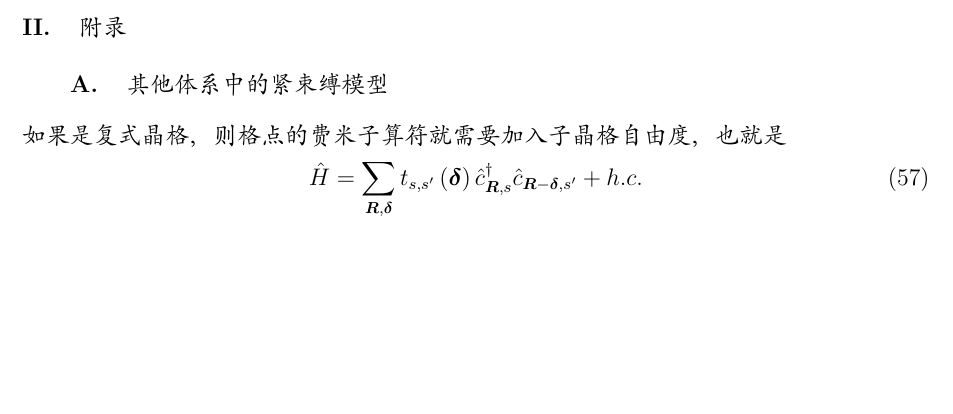
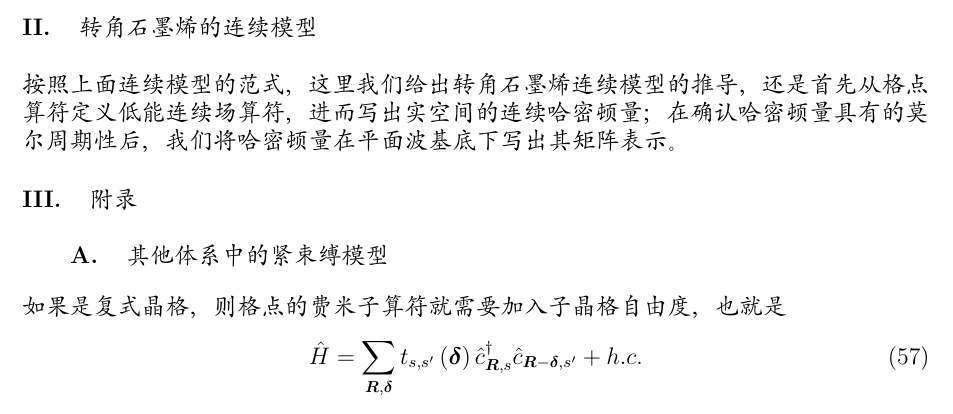
Before and after one commit to shiqsh/shiqsh.github.io, a LaTeX document (notes/continuum_model/cm_model.tex): part of page 8 of 8 before the commit and part of page 8 of 9 after it, cut at the place of the change, the shorter picture padded with empty space. The pictures show the PDF file notes/continuum_model/out/cm_model.pdf that the author committed with the source.

Commit message:
update notes

```diff
--- a/notes/continuum_model/cm_model.tex
+++ b/notes/continuum_model/cm_model.tex
@@ -518,6 +518,11 @@ Shanghai 201210, China.
 \end{align}
 这里\(\bm{X}_{s}, \bm{X}^{\prime}_{s^{\prime}}\)是形变后的原子坐标，这里不多加赘述。
 
+
+\section{转角石墨烯的连续模型}
+按照上面连续模型的范式，这里我们给出转角石墨烯连续模型的推导，还是首先从格点算符定义低能连续场算符，进而写出实空间的连续哈密顿量；在确认哈密顿量具有的莫尔周期性后，我们将哈密顿量在平面波基底下写出其矩阵表示。
+
+
 \subsection{何为有效模型？}
 有效模型中的有效，指的是只保留所关心的低能自由度，忽略或积分掉高能自由度，从而近似描述某个有限能量和动量范围内的物理。
 
```
Also changed, not shown: notes/continuum_model/out/cm_model.pdf, notes/inplane-om-heterostrain/out/note.pdf.
